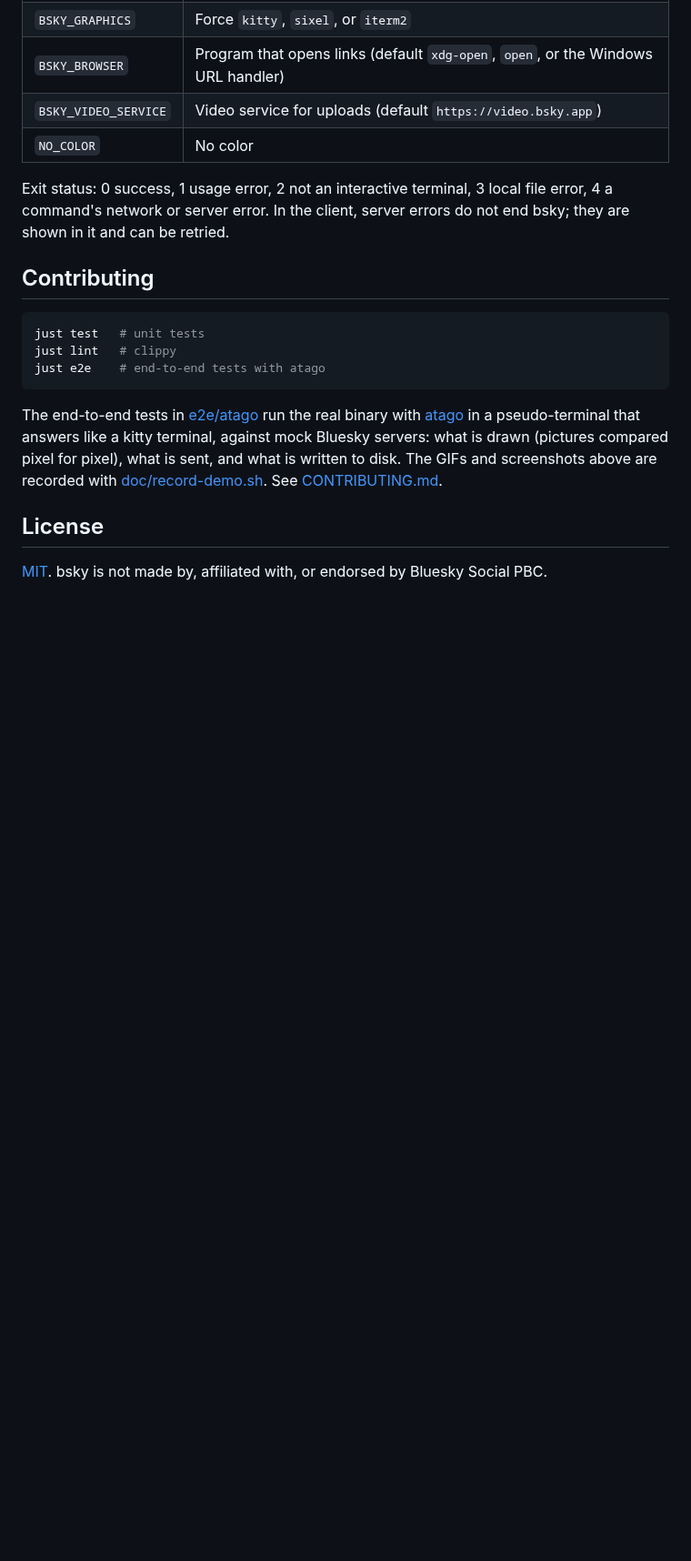
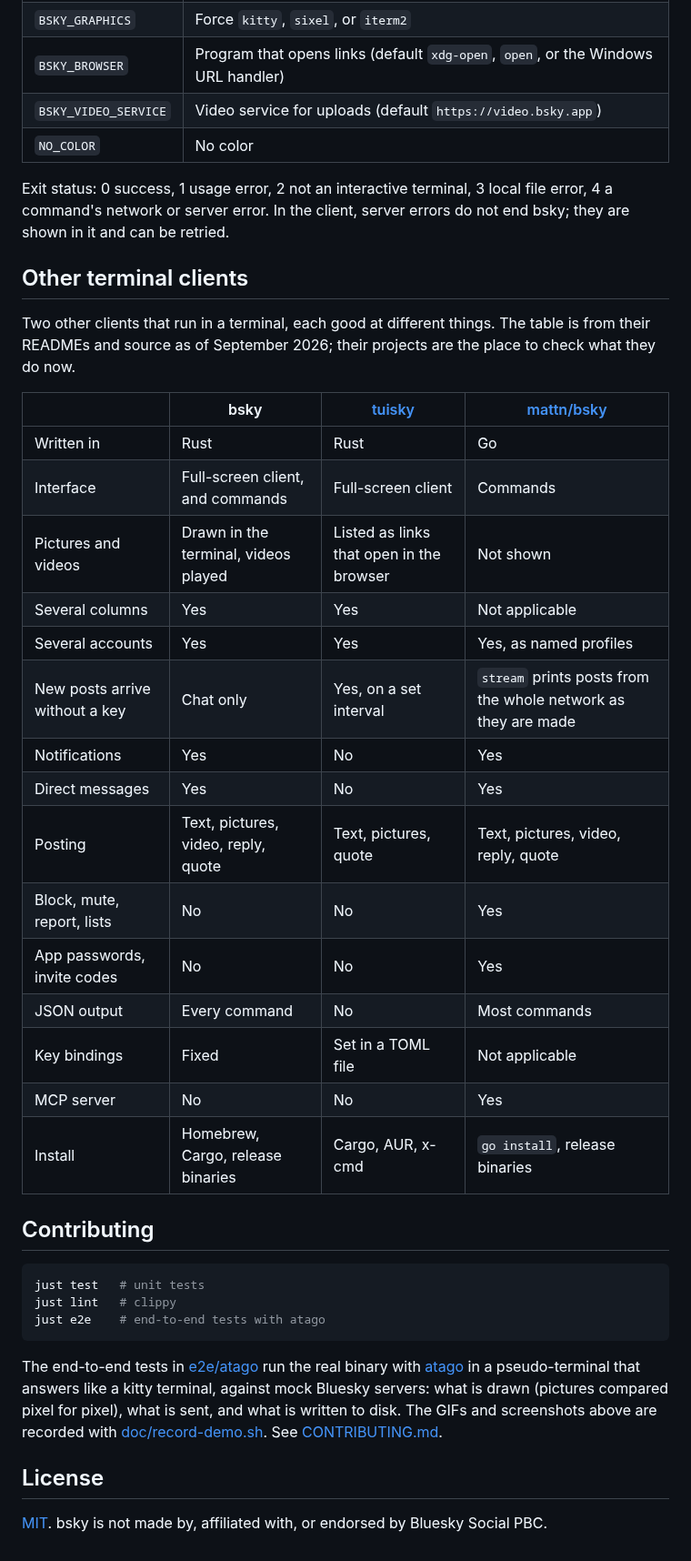
Before and after one commit to nao1215/bluesky-terminal-client, a Markdown page: README.md, the part around one of its changes. Shown at 91% size. Rendered like a GitHub page; blank space fills up the shorter version.

Commit message:
docs: picture the columns, chat and accounts screens, and compare two other terminal clients
The three new screens are recorded against doc/demo-server.py, a stand-in server with made-up accounts, posts and messages, so no real account's direct messages are shown and no real session is moved to the layout of several accounts.

The README gains a table next to tuisky and mattn/bsky, from their READMEs and source as of September 2026, with the places where they do more.

````diff
--- a/README.md
+++ b/README.md
@@ -152,6 +162,28 @@ bsky like at://did:plc:.../app.bsky.feed.post/3abc
 
 Exit status: 0 success, 1 usage error, 2 not an interactive terminal, 3 local file error, 4 a command's network or server error. In the client, server errors do not end bsky; they are shown in it and can be retried.
 
+## Other terminal clients
+
+Two other clients that run in a terminal, each good at different things. The table is from their READMEs and source as of September 2026; their projects are the place to check what they do now.
+
+| | bsky | [tuisky](https://github.com/sugyan/tuisky) | [mattn/bsky](https://github.com/mattn/bsky) |
+|---|---|---|---|
+| Written in | Rust | Rust | Go |
+| Interface | Full-screen client, and commands | Full-screen client | Commands |
+| Pictures and videos | Drawn in the terminal, videos played | Listed as links that open in the browser | Not shown |
+| Several columns | Yes | Yes | Not applicable |
+| Several accounts | Yes | Yes | Yes, as named profiles |
+| New posts arrive without a key | Chat only | Yes, on a set interval | `stream` prints posts from the whole network as they are made |
+| Notifications | Yes | No | Yes |
+| Direct messages | Yes | No | Yes |
+| Posting | Text, pictures, video, reply, quote | Text, pictures, quote | Text, pictures, video, reply, quote |
+| Block, mute, report, lists | No | No | Yes |
+| App passwords, invite codes | No | No | Yes |
+| JSON output | Every command | No | Most commands |
+| Key bindings | Fixed | Set in a TOML file | Not applicable |
+| MCP server | No | No | Yes |
+| Install | Homebrew, Cargo, release binaries | Cargo, AUR, x-cmd | `go install`, release binaries |
+
 ## Contributing
 
 ```sh
````
Also changed, not shown: other parts of README.md (+10 -0 lines), doc/img/accounts.png (added), doc/img/chat.png (added), doc/img/columns.png (added), 2 other files.
